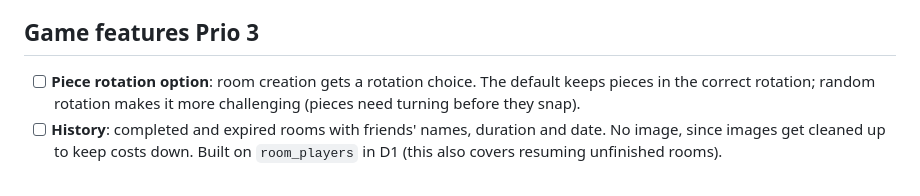
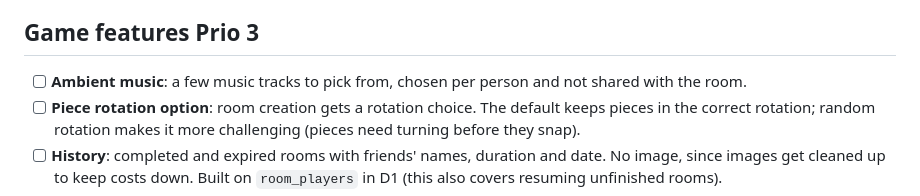
Before and after one commit to fatihkayan20/piecemates, a Markdown page: ROADMAP.md, the part around the change. Drawn GitHub-style.

Commit message:
docs(roadmap): ambient music idea from todo

```diff
--- a/ROADMAP.md
+++ b/ROADMAP.md
@@ -11,6 +11,7 @@ Keep this updated as work lands. Move items to **Done** with the commit that shi
 
 ## Game features Prio 3
 
+- [ ] **Ambient music**: a few music tracks to pick from, chosen per person and not shared with the room.
 - [ ] **Piece rotation option**: room creation gets a rotation choice. The default keeps pieces in the correct rotation; random rotation makes it more challenging (pieces need turning before they snap).
 - [ ] **History**: completed and expired rooms with friends' names, duration and date. No image, since images get cleaned up to keep costs down. Built on `room_players` in D1 (this also covers resuming unfinished rooms).
 - [ ] **Upload limits**: room creation with uploads is free for now but will be paid later; limit it and make sure anonymous logins can't be used to get around the limit.
```
